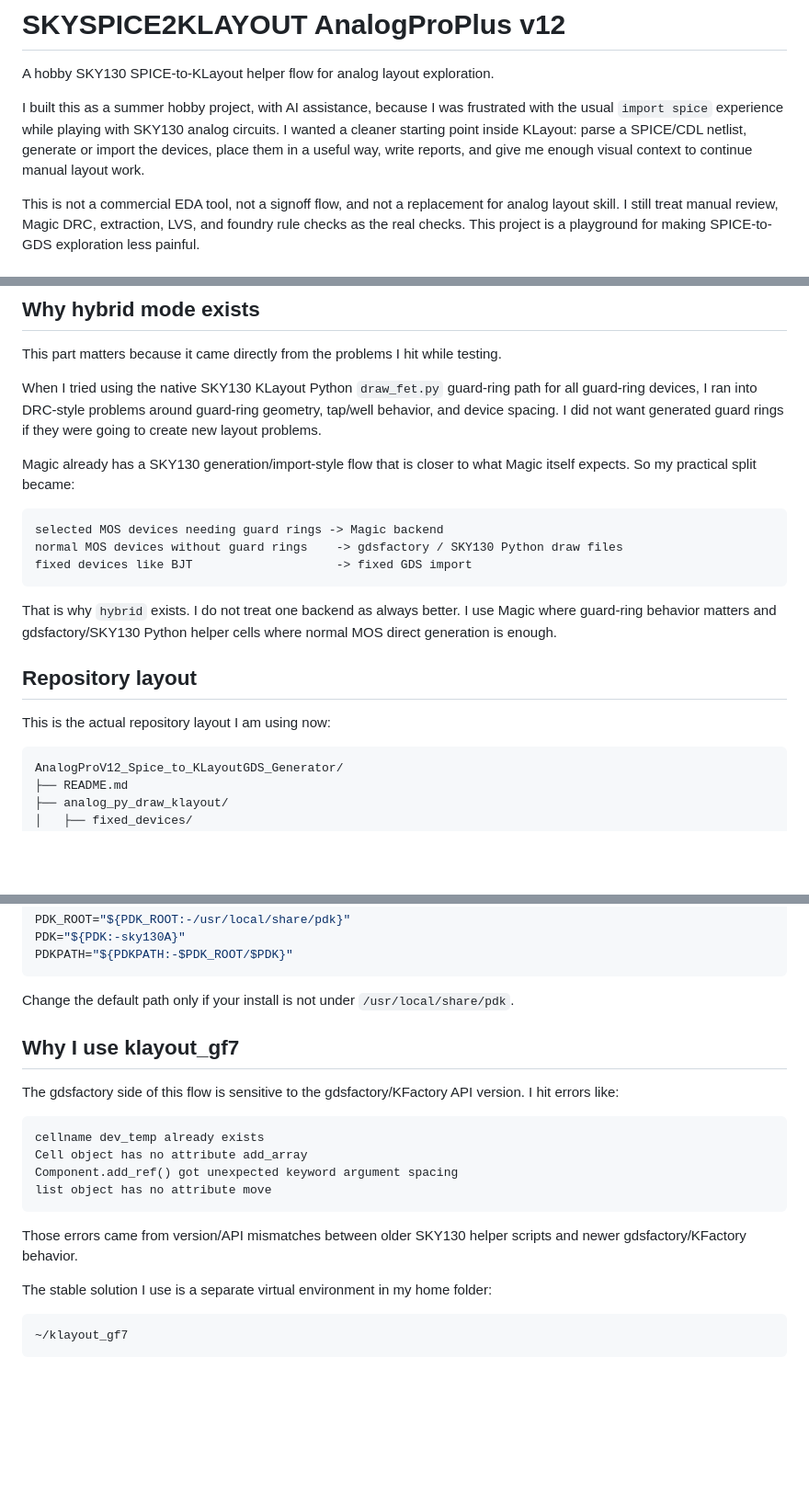
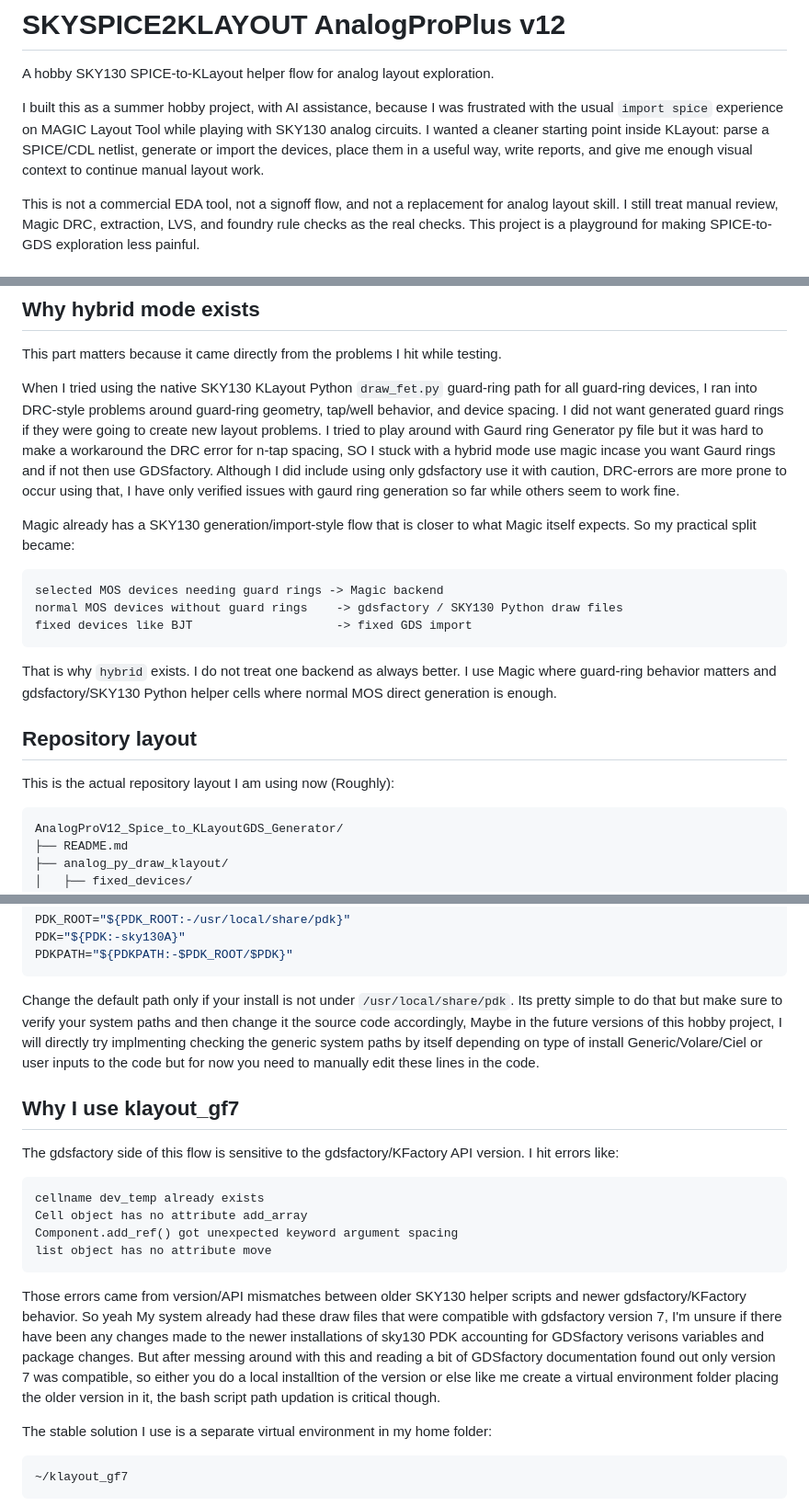
Before and after one commit to kafkayash/AnalogProV12_Spice_to_KLayoutGDS_Generator, a Markdown page: README.md, 3 parts joined by grey strips. Shown at 92% size. Rendered like a GitHub page; blank space fills up the shorter version.

Commit message:
extended readme explanation

````diff
--- a/README.md
+++ b/README.md
@@ -2,7 +2,7 @@
 
 A hobby SKY130 SPICE-to-KLayout helper flow for analog layout exploration.
 
-I built this as a summer hobby project, with AI assistance, because I was frustrated with the usual `import spice` experience while playing with SKY130 analog circuits. I wanted a cleaner starting point inside KLayout: parse a SPICE/CDL netlist, generate or import the devices, place them in a useful way, write reports, and give me enough visual context to continue manual layout work.
+I built this as a summer hobby project, with AI assistance, because I was frustrated with the usual `import spice` experience on MAGIC Layout Tool while playing with SKY130 analog circuits. I wanted a cleaner starting point inside KLayout: parse a SPICE/CDL netlist, generate or import the devices, place them in a useful way, write reports, and give me enough visual context to continue manual layout work.
 
 This is not a commercial EDA tool, not a signoff flow, and not a replacement for analog layout skill. I still treat manual review, Magic DRC, extraction, LVS, and foundry rule checks as the real checks. This project is a playground for making SPICE-to-GDS exploration less painful.
 
@@ -103,7 +103,7 @@ The practical goal is simple: the generated GDS should help me think about the a
 
 This part matters because it came directly from the problems I hit while testing.
 
-When I tried using the native SKY130 KLayout Python `draw_fet.py` guard-ring path for all guard-ring devices, I ran into DRC-style problems around guard-ring geometry, tap/well behavior, and device spacing. I did not want generated guard rings if they were going to create new layout problems.
+When I tried using the native SKY130 KLayout Python `draw_fet.py` guard-ring path for all guard-ring devices, I ran into DRC-style problems around guard-ring geometry, tap/well behavior, and device spacing. I did not want generated guard rings if they were going to create new layout problems. I tried to play around with Gaurd ring Generator py file but it was hard to make a workaround the DRC error for n-tap spacing, SO I stuck with a hybrid mode use magic incase you want Gaurd rings and if not then use GDSfactory. Although I did include using only gdsfactory use it with caution, DRC-errors are more prone to occur using that, I have only verified issues with gaurd ring generation so far while others seem to work fine.
 
 Magic already has a SKY130 generation/import-style flow that is closer to what Magic itself expects. So my practical split became:
 
@@ -117,7 +117,7 @@ That is why `hybrid` exists. I do not treat one backend as always better. I use
 
 ## Repository layout
 
-This is the actual repository layout I am using now:
+This is the actual repository layout I am using now (Roughly):
 
 ```text
 AnalogProV12_Spice_to_KLayoutGDS_Generator/
@@ -317,7 +317,7 @@ PDK="${PDK:-sky130A}"
 PDKPATH="${PDKPATH:-$PDK_ROOT/$PDK}"
 ```
 
-Change the default path only if your install is not under `/usr/local/share/pdk`.
+Change the default path only if your install is not under `/usr/local/share/pdk`. Its pretty simple to do that but make sure to verify your system paths and then change it the source code accordingly, Maybe in the future versions of this hobby project, I will directly try implmenting checking the generic system paths by itself depending on type of install Generic/Volare/Ciel or user inputs to the code but for now you need to manually edit these lines in the code.
 
 ## Why I use klayout_gf7
 
@@ -330,7 +330,7 @@ Component.add_ref() got unexpected keyword argument spacing
 list object has no attribute move
 ```
 
-Those errors came from version/API mismatches between older SKY130 helper scripts and newer gdsfactory/KFactory behavior.
+Those errors came from version/API mismatches between older SKY130 helper scripts and newer gdsfactory/KFactory behavior. So yeah My system already had these draw files that were compatible with gdsfactory version 7, I'm unsure if there have been any changes made to the newer installations of sky130 PDK accounting for GDSfactory verisons variables and package changes. But after messing around with this and reading a bit of GDSfactory documentation found out only version 7 was compatible, so either you do a local installtion of the version or else like me create a virtual environment folder placing the older version in it, the bash script path updation is critical though.
 
 The stable solution I use is a separate virtual environment in my home folder:
 
````
Also changed, not shown: other parts of README.md (+2 -2 lines).
